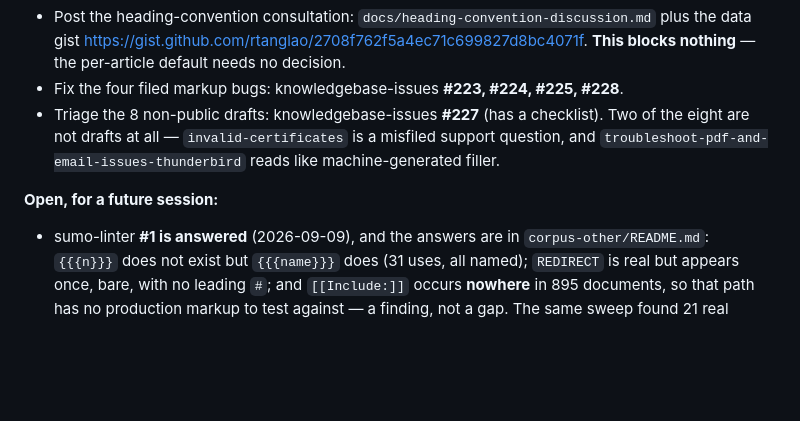
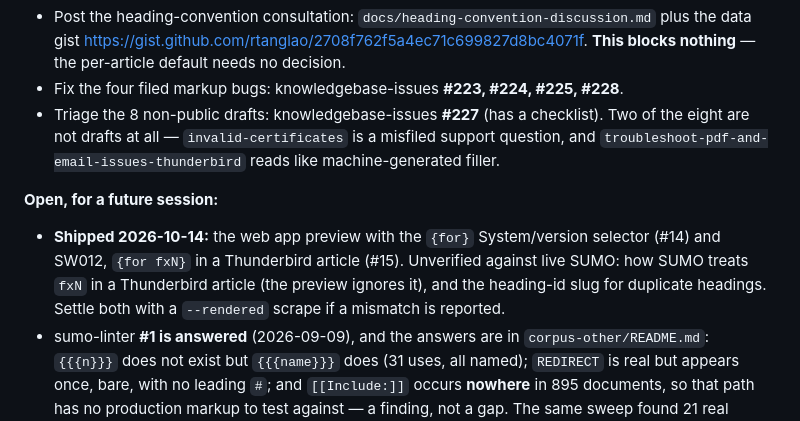
Before and after one commit to thunderbird/sumo-linter, a Markdown page: CLAUDE.md, the part around the change. Rendered like a GitHub page; blank space fills up the shorter version.

Commit message:
Record the preview and SW012 open questions in CLAUDE.md
Co-Authored-By: Claude Opus 5.5 <noreply@anthropic.com>

```diff
--- a/CLAUDE.md
+++ b/CLAUDE.md
@@ -68,6 +68,11 @@ Phases 1 and 2 are done, pushed, and CI is green. The web app is live at
   and `troubleshoot-pdf-and-email-issues-thunderbird` reads like machine-generated filler.
 
 **Open, for a future session:**
+- **Shipped 2026-10-14:** the web app preview with the `{for}` System/version selector (#14)
+  and SW012, `{for fxN}` in a Thunderbird article (#15). Unverified against live SUMO: how
+  SUMO treats `fxN` in a Thunderbird article (the preview ignores it), and the heading-id
+  slug for duplicate headings. Settle both with a `--rendered` scrape if a mismatch is
+  reported.
 - sumo-linter **#1 is answered** (2026-09-09), and the answers are in
   `corpus-other/README.md`: `{{{n}}}` does not exist but `{{{name}}}` does (31 uses, all
   named); `REDIRECT` is real but appears once, bare, with no leading `#`; and
```
